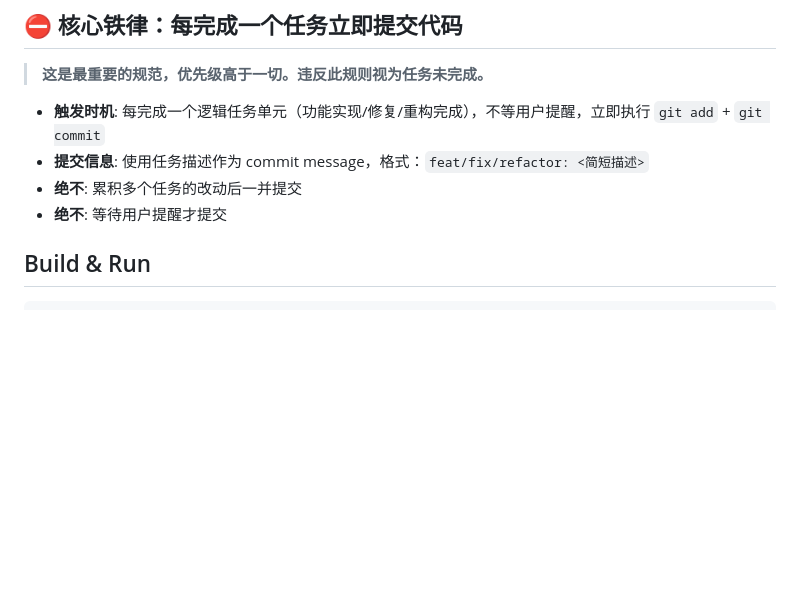
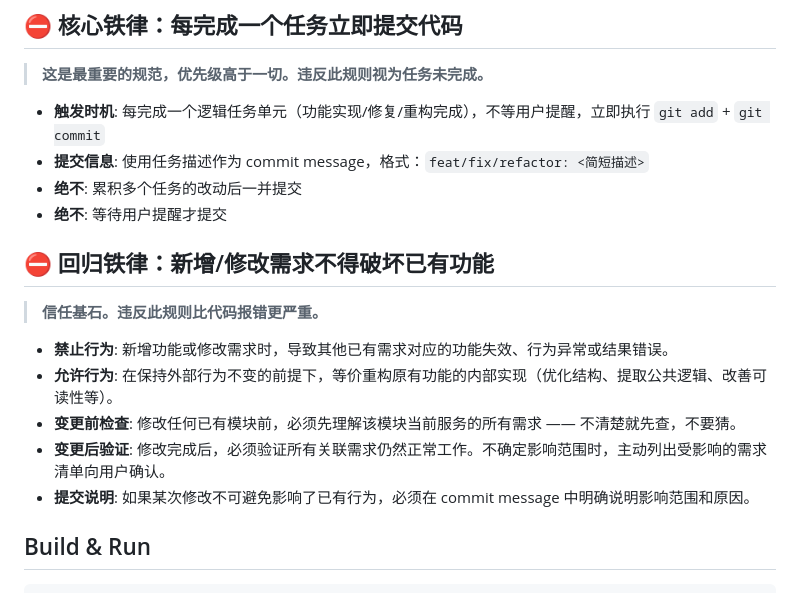
Before and after one commit to jwk000/ai-tower-definder, a Markdown page: AGENTS.md, the part around the change. GitHub-like rendering; blank space fills up the shorter version.

Commit message:
feat: 新增回归防护铁律——新增/修改需求不得破坏已有功能

```diff
--- a/AGENTS.md
+++ b/AGENTS.md
@@ -10,6 +10,16 @@
 - **提交信息**: 使用任务描述作为 commit message，格式：`feat/fix/refactor: <简短描述>`
 - **绝不**: 累积多个任务的改动后一并提交
 - **绝不**: 等待用户提醒才提交
+
+## ⛔ 回归铁律：新增/修改需求不得破坏已有功能
+
+> **信任基石。违反此规则比代码报错更严重。**
+
+- **禁止行为**: 新增功能或修改需求时，导致其他已有需求对应的功能失效、行为异常或结果错误。
+- **允许行为**: 在保持外部行为不变的前提下，等价重构原有功能的内部实现（优化结构、提取公共逻辑、改善可读性等）。
+- **变更前检查**: 修改任何已有模块前，必须先理解该模块当前服务的所有需求 —— 不清楚就先查，不要猜。
+- **变更后验证**: 修改完成后，必须验证所有关联需求仍然正常工作。不确定影响范围时，主动列出受影响的需求清单向用户确认。
+- **提交说明**: 如果某次修改不可避免影响了已有行为，必须在 commit message 中明确说明影响范围和原因。
 
 ## Build & Run
 
```
